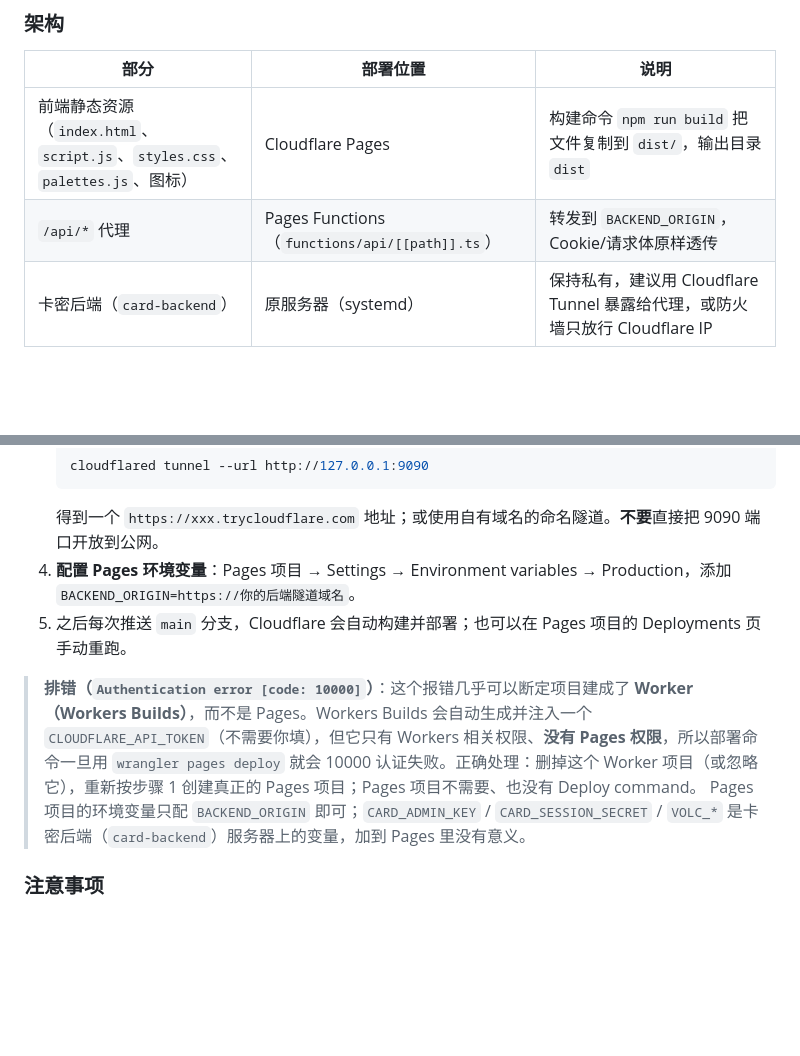
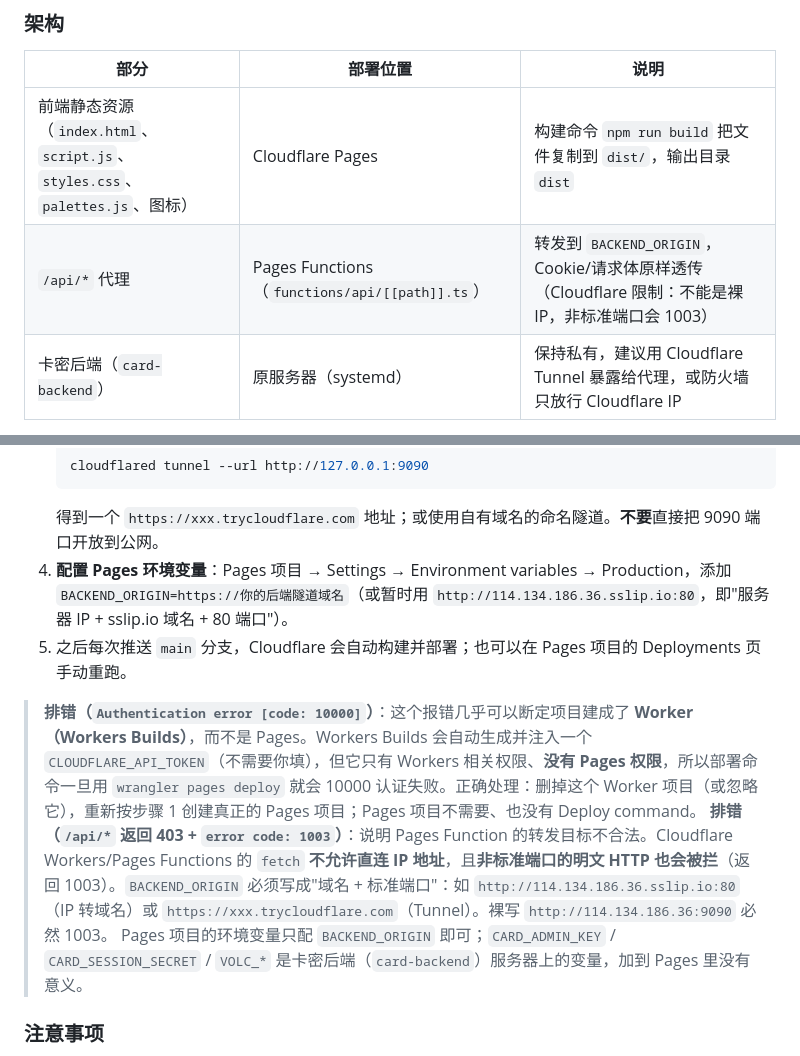
Before and after one commit to QMS-wilson/pixelbeans, a Markdown page: docs/部署指南.md, 2 parts joined by grey strips. GitHub-like rendering; blank space fills up the shorter version.

Commit message:
Document BACKEND_ORIGIN requirements (no raw IP, standard ports)

````diff
--- a/docs/部署指南.md
+++ b/docs/部署指南.md
@@ -152,7 +152,7 @@ netsh advfirewall firewall add rule name="PixelBeads 8789" dir=in action=allow p
 | 部分 | 部署位置 | 说明 |
 | --- | --- | --- |
 | 前端静态资源（`index.html`、`script.js`、`styles.css`、`palettes.js`、图标） | Cloudflare Pages | 构建命令 `npm run build` 把文件复制到 `dist/`，输出目录 `dist` |
-| `/api/*` 代理 | Pages Functions（`functions/api/[[path]].ts`） | 转发到 `BACKEND_ORIGIN`，Cookie/请求体原样透传 |
+| `/api/*` 代理 | Pages Functions（`functions/api/[[path]].ts`） | 转发到 `BACKEND_ORIGIN`，Cookie/请求体原样透传（Cloudflare 限制：不能是裸 IP，非标准端口会 1003） |
 | 卡密后端（`card-backend`） | 原服务器（systemd） | 保持私有，建议用 Cloudflare Tunnel 暴露给代理，或防火墙只放行 Cloudflare IP |
 
 > `script.js` 已改为同源 `/api` 请求（本地开发仍由 `server.js` 代理到 9090，行为不变）。
@@ -171,10 +171,11 @@ netsh advfirewall firewall add rule name="PixelBeads 8789" dir=in action=allow p
    cloudflared tunnel --url http://127.0.0.1:9090
    ```
    得到一个 `https://xxx.trycloudflare.com` 地址；或使用自有域名的命名隧道。**不要**直接把 9090 端口开放到公网。
-4. **配置 Pages 环境变量**：Pages 项目 → Settings → Environment variables → Production，添加 `BACKEND_ORIGIN=https://你的后端隧道域名`。
+4. **配置 Pages 环境变量**：Pages 项目 → Settings → Environment variables → Production，添加 `BACKEND_ORIGIN=https://你的后端隧道域名`（或暂时用 `http://114.134.186.36.sslip.io:80`，即"服务器 IP + sslip.io 域名 + 80 端口"）。
 5. 之后每次推送 `main` 分支，Cloudflare 会自动构建并部署；也可以在 Pages 项目的 Deployments 页手动重跑。
 
 > **排错（`Authentication error [code: 10000]`）**：这个报错几乎可以断定项目建成了 **Worker（Workers Builds）**，而不是 Pages。Workers Builds 会自动生成并注入一个 `CLOUDFLARE_API_TOKEN`（不需要你填），但它只有 Workers 相关权限、**没有 Pages 权限**，所以部署命令一旦用 `wrangler pages deploy` 就会 10000 认证失败。正确处理：删掉这个 Worker 项目（或忽略它），重新按步骤 1 创建真正的 Pages 项目；Pages 项目不需要、也没有 Deploy command。
+> **排错（`/api/*` 返回 403 + `error code: 1003`）**：说明 Pages Function 的转发目标不合法。Cloudflare Workers/Pages Functions 的 `fetch` **不允许直连 IP 地址**，且**非标准端口的明文 HTTP 也会被拦**（返回 1003）。`BACKEND_ORIGIN` 必须写成"域名 + 标准端口"：如 `http://114.134.186.36.sslip.io:80`（IP 转域名）或 `https://xxx.trycloudflare.com`（Tunnel）。裸写 `http://114.134.186.36:9090` 必然 1003。
 > Pages 项目的环境变量只配 `BACKEND_ORIGIN` 即可；`CARD_ADMIN_KEY` / `CARD_SESSION_SECRET` / `VOLC_*` 是卡密后端（`card-backend`）服务器上的变量，加到 Pages 里没有意义。
 
 ### 注意事项
````
